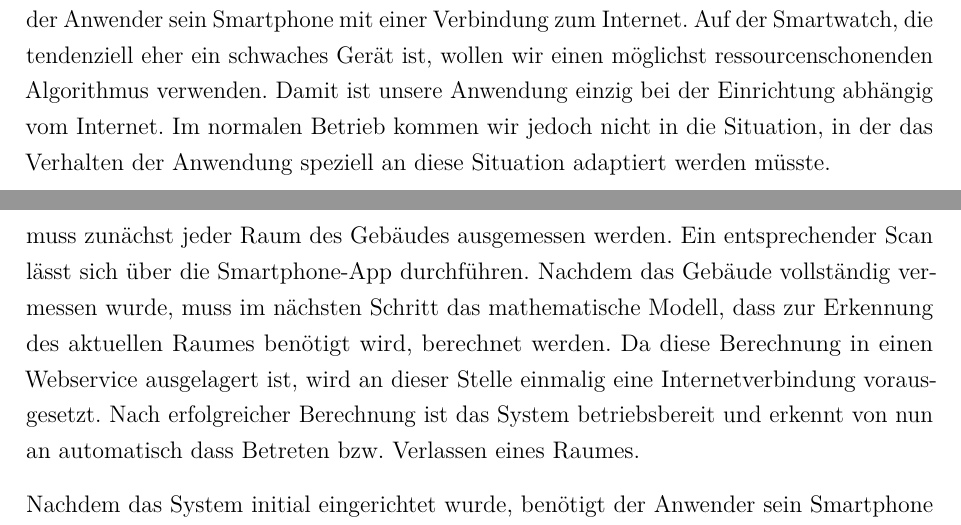
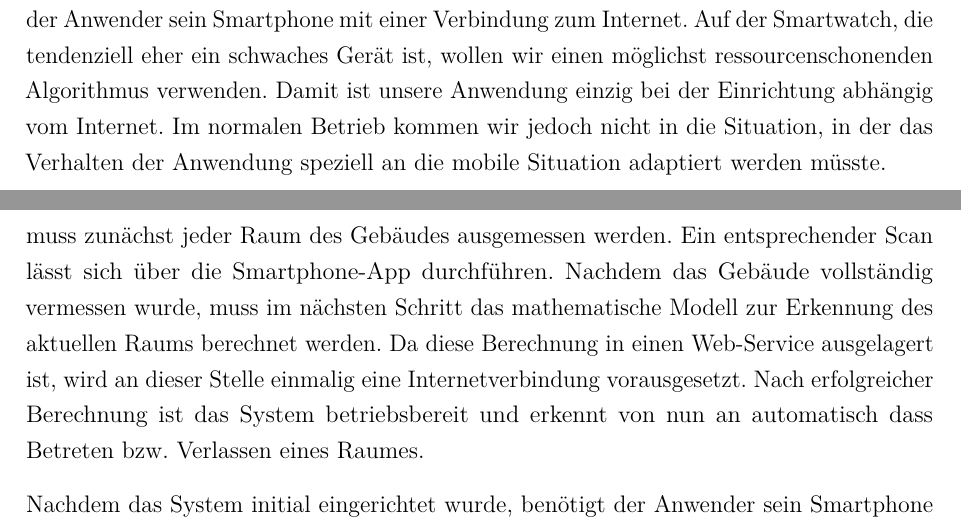
Before and after one commit to w-hs/home-bacon, a LaTeX document (doc/Ausarbeitung.tex, which reads doc/Inhalt/Einordnung.tex, doc/Inhalt/Entwurf.tex): two parts of pages 9 and 11 of 32, joined at a grey line, cut so that both start at the same text. Compiled offline with pdfLaTeX; an older LaTeX class or package is replaced by its successor.

Commit message:
Doku: Rechtscheibung, Grammatik

```diff
--- a/doc/Inhalt/Einordnung.tex
+++ b/doc/Inhalt/Einordnung.tex
@@ -16,4 +16,4 @@ Die Smartwatch soll in der Lage sein einen Raumwechsel automatisch zu erkennen.
 Um die Offline-Problematik zu umgehen, soll die Anwendung auf der Smartwatch auch ohne eine bestehende Internetverbindung in der Lage sein einen Raumwechsel zu erkennen. Eine weitere Herausforderung neben der Offline-Problematik ist, aufgrund unterschiedlicher Displayformen und -größen, das Thema Design und Usability.
 
 \subsection{Mobiles Dilemma}
-Um das Mobile Dilemma zu vermeiden soll unsere Kernfunktionalität auch ohne bestehende Internetverbindung zur Verfügung stehen. Lediglich für die aufwändige Berechnung des mathematischen Modells, die insgesamt nur einmal vorgenommen werden muss, benötigt der Anwender sein Smartphone mit einer Verbindung zum Internet. Auf der Smartwatch, die tendenziell eher ein schwaches Gerät ist, wollen wir einen möglichst ressourcenschonenden Algorithmus verwenden. Damit ist unsere Anwendung einzig bei der Einrichtung abhängig vom Internet. Im normalen Betrieb kommen wir jedoch nicht in die Situation, in der das Verhalten der Anwendung speziell an diese Situation adaptiert werden müsste.
+Um das Mobile Dilemma zu vermeiden soll unsere Kernfunktionalität auch ohne bestehende Internetverbindung zur Verfügung stehen. Lediglich für die aufwändige Berechnung des mathematischen Modells, die insgesamt nur einmal vorgenommen werden muss, benötigt der Anwender sein Smartphone mit einer Verbindung zum Internet. Auf der Smartwatch, die tendenziell eher ein schwaches Gerät ist, wollen wir einen möglichst ressourcenschonenden Algorithmus verwenden. Damit ist unsere Anwendung einzig bei der Einrichtung abhängig vom Internet. Im normalen Betrieb kommen wir jedoch nicht in die Situation, in der das Verhalten der Anwendung speziell an die mobile Situation adaptiert werden müsste.
--- a/doc/Inhalt/Entwurf.tex
+++ b/doc/Inhalt/Entwurf.tex
@@ -15,7 +15,7 @@ Abbildung \ref{fig:Übersicht} zeigt eine grundlegende Übersicht unseres System
 \label{fig:Übersicht}
 \end{figure}
 
-Im ersten Schritt, noch vor Inbetriebnahme unseres Systems, müssen die Räume des Gebäudes mit Bluetooth-Beacons bestückt werden. Diese senden kontinuierlich ein Signal, dass durch die Smartwatch-App empfangen wird. Bei der Inbetriebnahme des Systems muss zunächst jeder Raum des Gebäudes ausgemessen werden. Ein entsprechender Scan lässt sich über die Smartphone-App durchführen. Nachdem das Gebäude vollständig vermessen wurde, muss im nächsten Schritt das mathematische Modell, dass zur Erkennung des aktuellen Raumes benötigt wird, berechnet werden. Da diese Berechnung in einen Webservice ausgelagert ist, wird an dieser Stelle einmalig eine Internetverbindung vorausgesetzt. Nach erfolgreicher Berechnung ist das System betriebsbereit und erkennt von nun an automatisch dass Betreten bzw. Verlassen eines Raumes.
+Im ersten Schritt, noch vor Inbetriebnahme unseres Systems, müssen die Räume des Gebäudes mit Bluetooth-Beacons bestückt werden. Diese senden kontinuierlich ein Signal, dass durch die Smartwatch-App empfangen wird. Bei der Inbetriebnahme des Systems muss zunächst jeder Raum des Gebäudes ausgemessen werden. Ein entsprechender Scan lässt sich über die Smartphone-App durchführen. Nachdem das Gebäude vollständig vermessen wurde, muss im nächsten Schritt das mathematische Modell zur Erkennung des aktuellen Raums berechnet werden. Da diese Berechnung in einen Web-Service ausgelagert ist, wird an dieser Stelle einmalig eine Internetverbindung vorausgesetzt. Nach erfolgreicher Berechnung ist das System betriebsbereit und erkennt von nun an automatisch dass Betreten bzw. Verlassen eines Raumes.
 
 Nachdem das System initial eingerichtet wurde, benötigt der Anwender sein Smartphone nur noch, um Notizen im aktuellen Raum zu hinterlegen. Über die Smartphone-App lassen sich Notizen zusätzlich mit den Ereignissen Verlassen oder Betreten des Raumes verknüpfen. Die Daten werden nach der Eingabe an die Smartwatch geschickt und dort gespeichert. Damit wird das Smartphone für den aktiven Systembetrieb nicht mehr benötigt.
 
```
Also changed, not shown: doc/Inhalt/Einordnung.tex (2 more changed lines), doc/Inhalt/Entwurf.tex (2 more changed lines).
